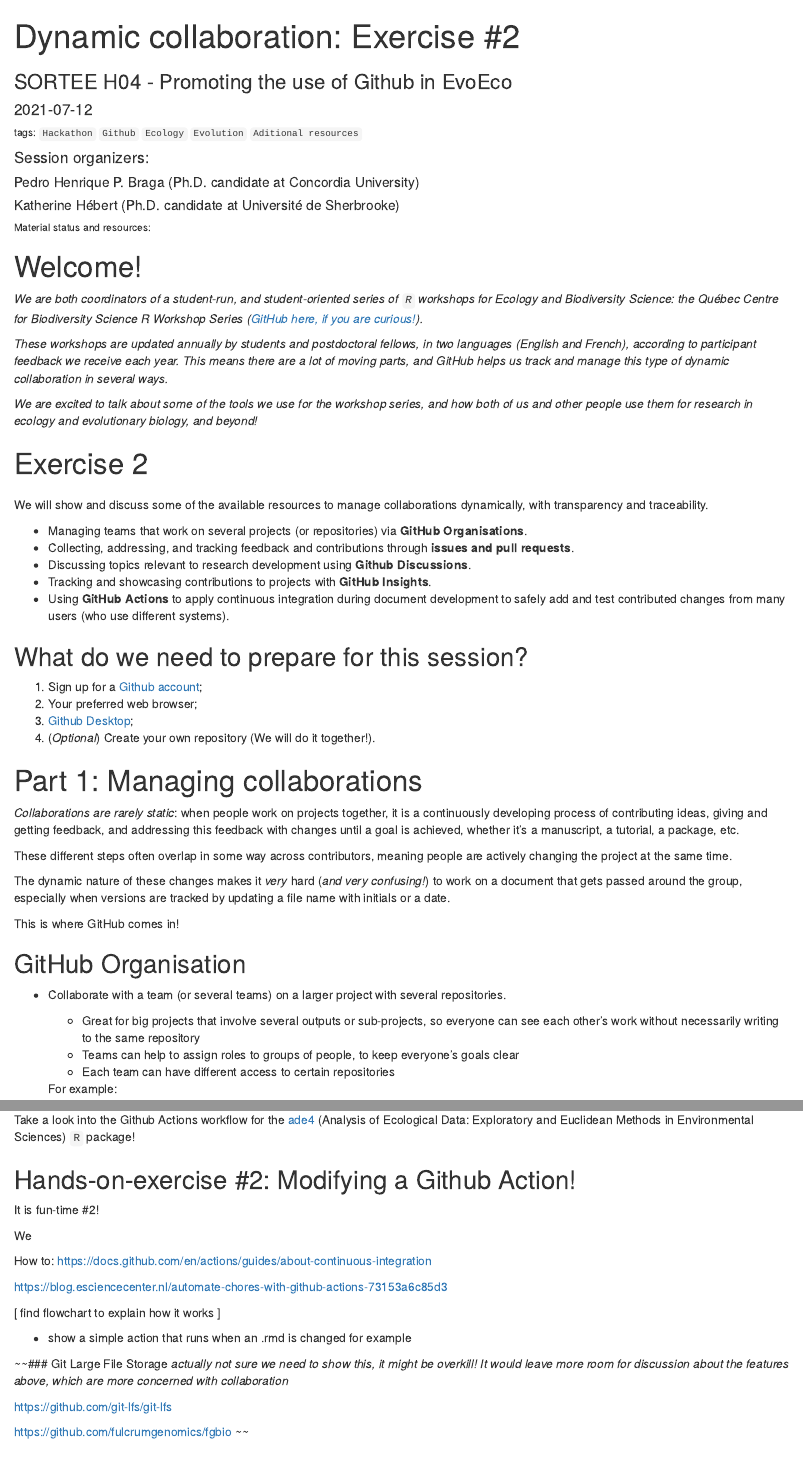
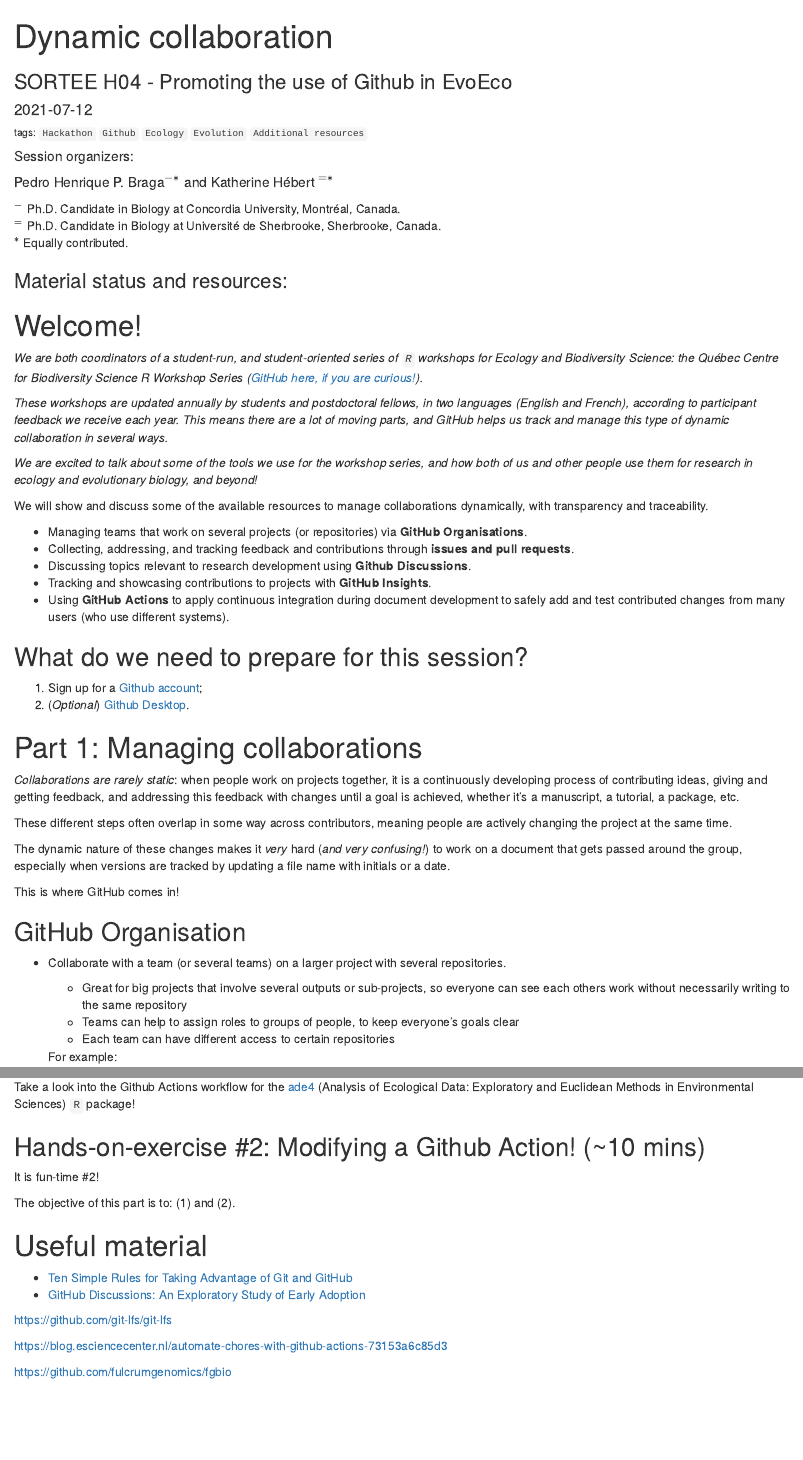
Before and after one commit to pedrohbraga/SORTEE-Hackathon-Dynamic-Collaboration, an R Markdown document (docs/dynamic_collaboration_material.Rmd): the page in a window 1100 px wide, from its top, and a second part further down, joined at a grey line. Rendered offline with R 4.5, knitr and Pandoc, with nearby package versions; drawn as R Markdown's standard HTML page in place of the format the file asks for; badge pictures from the web are left out.

Commit message:
Adding a few corrections.

````diff
--- a/docs/dynamic_collaboration_material.Rmd
+++ b/docs/dynamic_collaboration_material.Rmd
@@ -1,5 +1,5 @@
 ---
-title: "Dynamic collaboration: Exercise #2"
+title: "Dynamic collaboration"
 subtitle: "SORTEE H04 - Promoting the use of Github in EvoEco"
 date: "`r Sys.Date()`"
 output:
@@ -27,13 +27,23 @@
 opts_knit$set(width=75)
 ```
 
-###### tags: `Hackathon` `Github` `Ecology` `Evolution` `Aditional resources`
+###### tags: `Hackathon` `Github` `Ecology` `Evolution` `Additional resources`
 
-#### Session organizers:
-##### Pedro Henrique P. Braga (Ph.D. candidate at Concordia University) [![badge](https://img.shields.io/static/v1?style=flat&label=&message=pedrohbraga&color=grey&logo=github)](https://github.com/pedrohbraga) [![badge](https://img.shields.io/static/v1?style=flat&label=&message=pedrohp_braga&color=grey&logo=twitter)](https://twitter.com/pedrohp_braga)
-##### Katherine Hébert (Ph.D. candidate at Université de Sherbrooke) [![badge](https://img.shields.io/static/v1?style=flat&label=&message=katherinehebert&color=grey&logo=github)](https://github.com/katherinehebert) [![badge](https://img.shields.io/static/v1?style=flat&label=&message=hebert_kat&color=grey&logo=twitter)](https://twitter.com/hebert_kat)
+##### Session organizers:
 
-###### Material status and resources:
+##### Pedro Henrique P. Braga$^{-*}$ and Katherine Hébert $^{=*}$
+
+[![badge](https://img.shields.io/static/v1?style=flat&label=&message=pedrohbraga&color=grey&logo=github)](https://github.com/pedrohbraga) [![badge](https://img.shields.io/static/v1?style=flat&label=&message=pedrohp_braga&color=grey&logo=twitter)](https://twitter.com/pedrohp_braga)
+[![badge](https://img.shields.io/static/v1?style=flat&label=&message=katherinehebert&color=grey&logo=github)](https://github.com/katherinehebert) [![badge](https://img.shields.io/static/v1?style=flat&label=&message=hebert_kat&color=grey&logo=twitter)](https://twitter.com/hebert_kat)
+
+<p style="margin : 0; padding-top:0;">
+$^-$ Ph.D. Candidate in Biology at Concordia University, Montréal, Canada.<br>
+$^=$ Ph.D. Candidate in Biology at Université de Sherbrooke, Sherbrooke, Canada.<br>
+$^*$ Equally contributed.
+</p>
+
+### Material status and resources:
+
 [![hackmd-github-sync-badge](https://hackmd.io/1PIQCPiqTCOp68BsCcw7Zw/badge)](https://hackmd.io/1PIQCPiqTCOp68BsCcw7Zw)
 
 # Welcome!
@@ -43,11 +53,6 @@
 _These workshops are updated annually by students and postdoctoral fellows, in two languages (English and French), according to participant feedback we receive each year. This means there are a lot of moving parts, and GitHub helps us track and manage this type of dynamic collaboration in several ways._
 
 _We are excited to talk about some of the tools we use for the workshop series, and how both of us and other people use them for research in ecology and evolutionary biology, and beyond!_
-
-# Exercise 2
-
-#
-
 
 :::info
 
@@ -65,9 +70,7 @@
 ## What do we need to prepare for this session?
 
 1. Sign up for a [Github account](https://github.com/);
-2. Your preferred web browser;
-3. [Github Desktop](https://desktop.github.com/);
-4. (_Optional_) Create your own repository (We will do it together!).
+2. (*Optional*) [Github Desktop](https://desktop.github.com/).
 
 # Part 1: Managing collaborations
 
@@ -83,7 +86,7 @@
 
 * Collaborate with a team (or several teams) on a larger project with several repositories.
 
-    * Great for big projects that involve several outputs or sub-projects, so everyone can see each other's work without necessarily writing to the same repository
+    * Great for big projects that involve several outputs or sub-projects, so everyone can see each others work without necessarily writing to the same repository
     * Teams can help to assign roles to groups of people, to keep everyone's goals clear
     * Each team can have different access to certain repositories
 
@@ -294,30 +295,11 @@
 
 Take a look into the Github Actions workflow for the [ade4](https://github.com/sdray/ade4) (Analysis of Ecological Data: Exploratory and Euclidean Methods in Environmental Sciences) `R` package!
 
-## Hands-on-exercise #2: Modifying a Github Action!
+## Hands-on-exercise #2: Modifying a Github Action! (~10 mins)
 
 It is fun-time #2!
 
-We
-
-
-How to: https://docs.github.com/en/actions/guides/about-continuous-integration
-
-https://blog.esciencecenter.nl/automate-chores-with-github-actions-73153a6c85d3
-
-[ find flowchart to explain how it works ]
-
-+ show a simple action that runs when an .rmd is changed for example
-
-~~### Git Large File Storage
-*actually not sure we need to show this, it might be overkill! It would leave more room for discussion about the features above, which are more concerned with collaboration*
-
-
-https://github.com/git-lfs/git-lfs
-
-https://github.com/fulcrumgenomics/fgbio
-~~
-
+The objective of this part is to: (1) and (2).
 
 # Useful material
 
````
Also changed, not shown: docs/dynamic_collaboration_material.Rmd (20 more changed lines), 4 other files.
